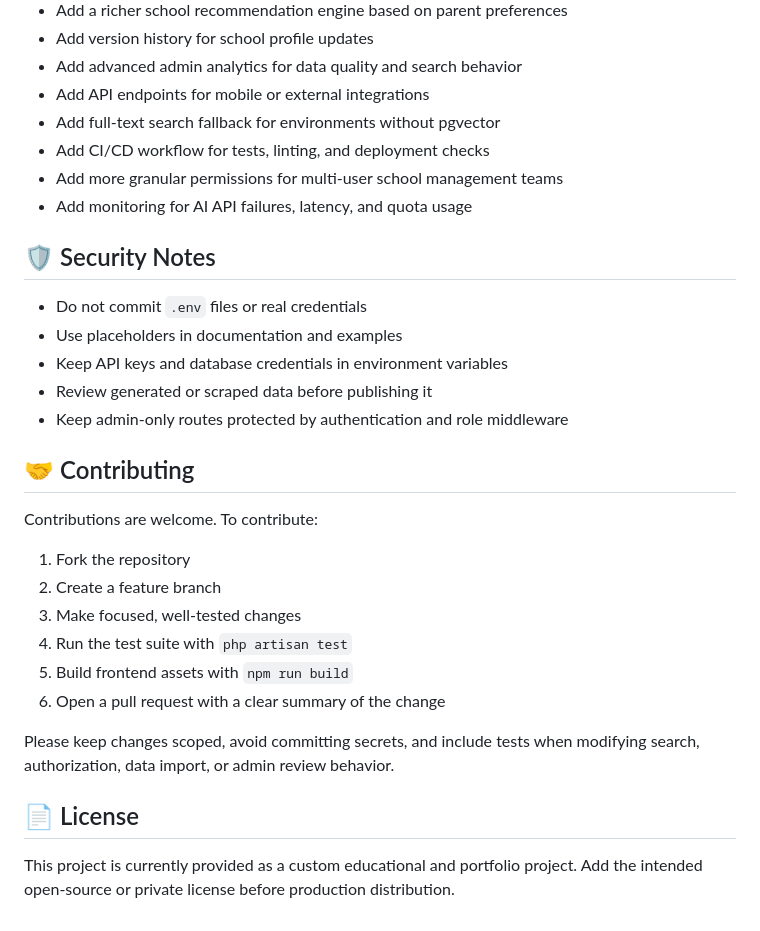
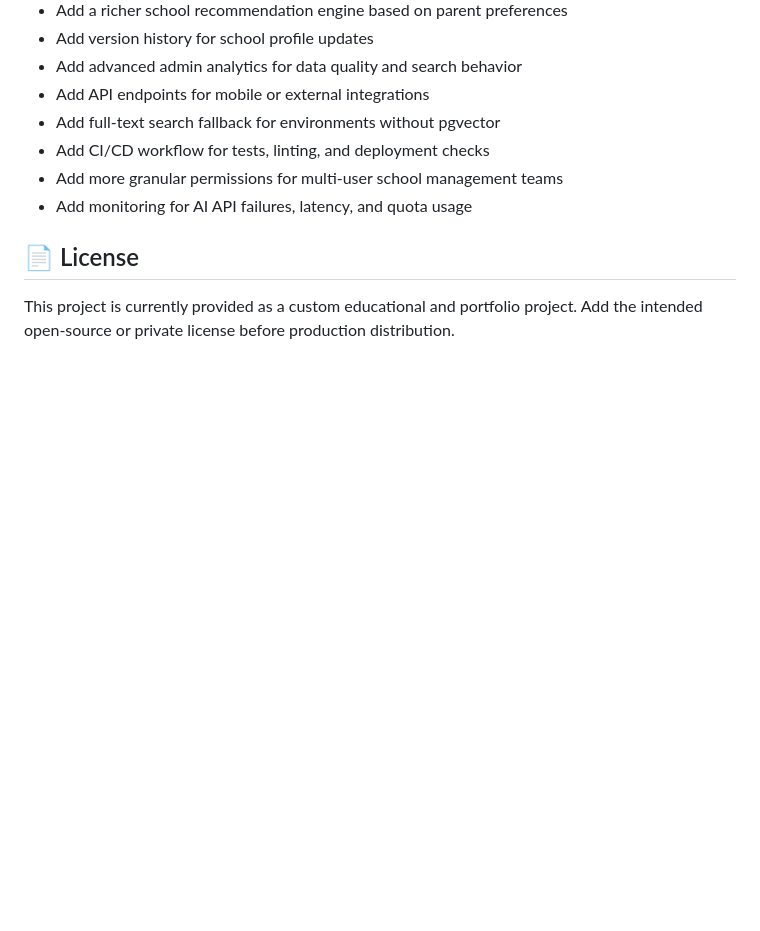
Before and after one commit to Moayed8728/SchoolSense-App, a Markdown page: README.md, the part around the change. GitHub-like rendering; blank space fills up the shorter version.

Commit message:
Remove security and contributing sections from README
Removed security notes and contributing guidelines from README.

```diff
--- a/README.md
+++ b/README.md
@@ -330,26 +330,6 @@ The test suite focuses on both application behavior and critical implementation
 - Add more granular permissions for multi-user school management teams
 - Add monitoring for AI API failures, latency, and quota usage
 
-## 🛡️ Security Notes
-
-- Do not commit `.env` files or real credentials
-- Use placeholders in documentation and examples
-- Keep API keys and database credentials in environment variables
-- Review generated or scraped data before publishing it
-- Keep admin-only routes protected by authentication and role middleware
-
-## 🤝 Contributing
-
-Contributions are welcome. To contribute:
-
-1. Fork the repository
-2. Create a feature branch
-3. Make focused, well-tested changes
-4. Run the test suite with `php artisan test`
-5. Build frontend assets with `npm run build`
-6. Open a pull request with a clear summary of the change
-
-Please keep changes scoped, avoid committing secrets, and include tests when modifying search, authorization, data import, or admin review behavior.
 
 ## 📄 License
 
```
